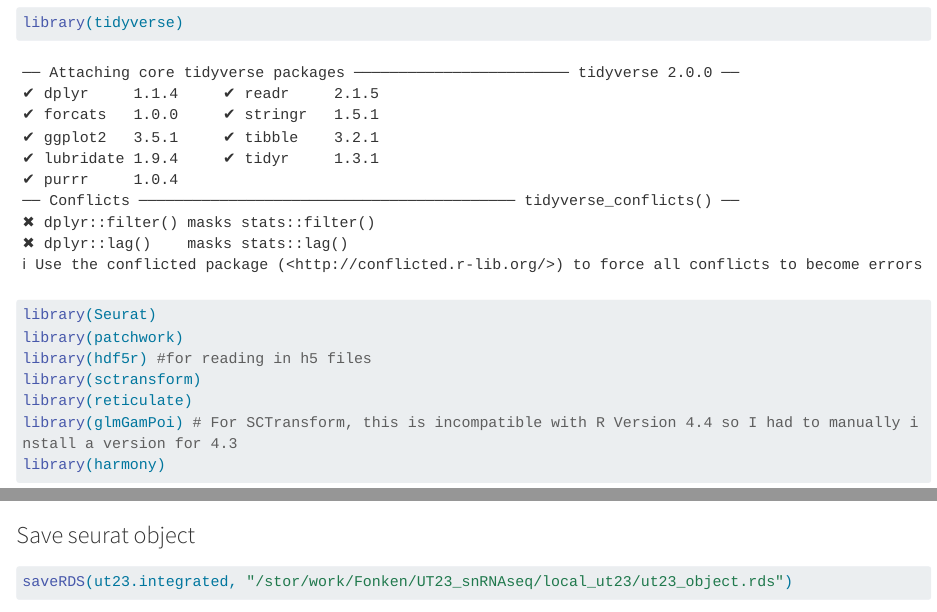
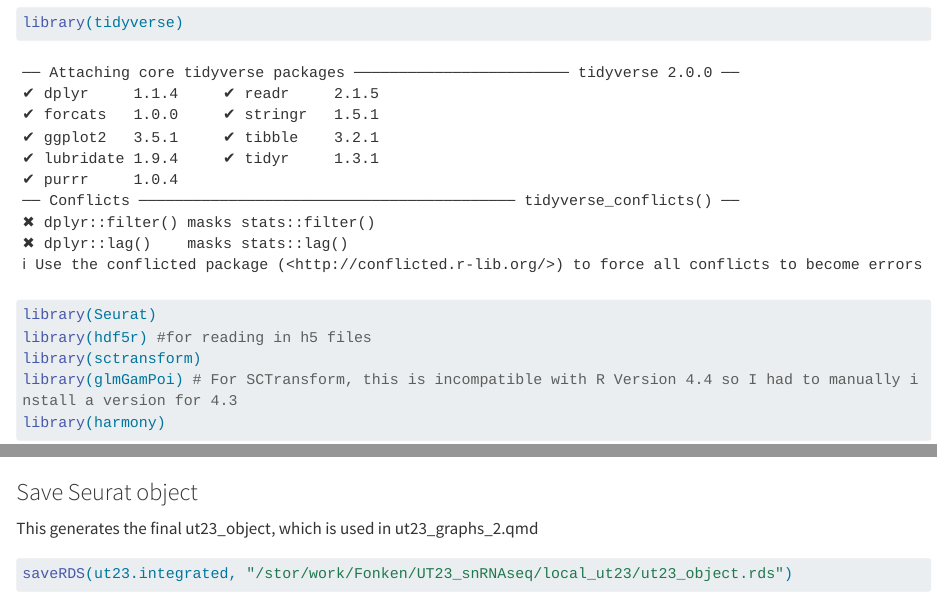
Before and after one commit to cantsteven/UT23_snRNAseq, a Quarto document (UT23_scRNAseq.qmd): the page in a window 1100 px wide, from 80 px down, and a second part further down, joined at a grey line. Rendered offline with R 4.5, knitr and Pandoc in place of Quarto, with nearby package versions; some code elsewhere in the file could not run offline; long lines of code are wrapped.

Commit message:
Add files via upload
Removed a couple of packages that weren't being used.

````diff
--- a/UT23_scRNAseq.qmd
+++ b/UT23_scRNAseq.qmd
@@ -7,10 +7,8 @@ editor: visual
 ```{r}
 library(tidyverse)
 library(Seurat)
-library(patchwork)
 library(hdf5r) #for reading in h5 files
 library(sctransform)
-library(reticulate)
 library(glmGamPoi) # For SCTransform, this is incompatible with R Version 4.4 so I had to manually install a version for 4.3
 library(harmony)
 ```
@@ -613,7 +611,9 @@ DimPlot(ut23.integrated,
 DotPlot(ut23.integrated, markers, assay="RNA")
 ```
 
-### Save seurat object
+### Save Seurat object
+
+This generates the final ut23_object, which is used in ut23_graphs_2.qmd
 
 ```{r}
 saveRDS(ut23.integrated, "/stor/work/Fonken/UT23_snRNAseq/local_ut23/ut23_object.rds")
````
Also changed, not shown: UT23_scRNAseq.qmd (2 more changed lines).
